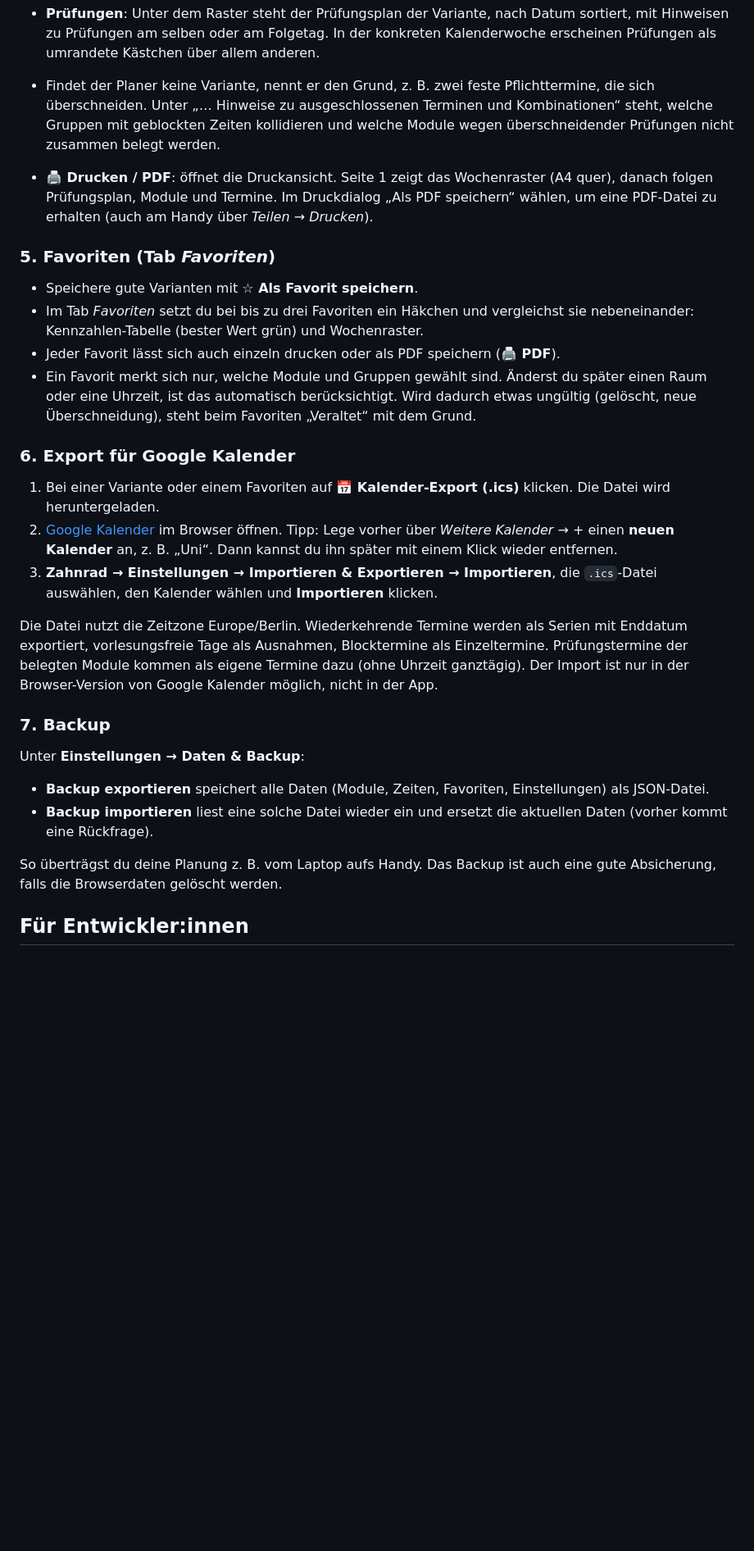
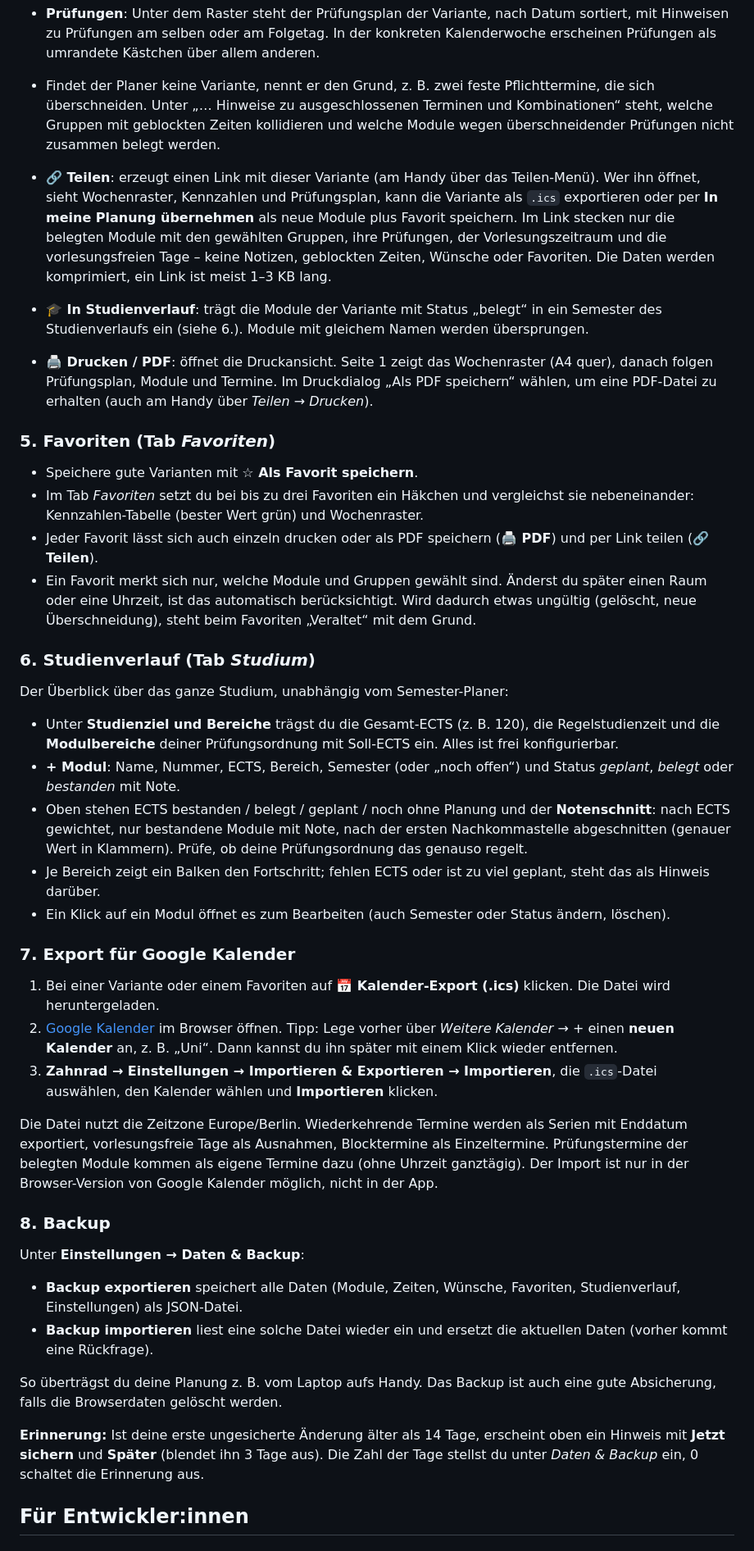
Before and after one commit to captain15703/stundenplan-planer, a Markdown page: README.md, the part around one of its changes. Shown at 82% size. Drawn GitHub-style; blank space fills up the shorter version.

Commit message:
README und Anforderungen um die neuen Funktionen ergänzt
Co-Authored-By: Claude Opus 5.5 <noreply@anthropic.com>
Claude-Session: https://claude.ai/code/session_013R3jwZhua3RmCmjKFTRdwc

```diff
--- a/README.md
+++ b/README.md
@@ -65,27 +70,39 @@ Hier trägst du Zeiten ein, in denen keine Uni stattfinden darf, z. B. Arbeit od
 - **Wochenansicht**: In der *Regelwoche* stehen alle wiederkehrenden Termine. 14-tägige Termine sind schraffiert, Blocktermine stehen als Liste darunter. Über die Auswahl kannst du auch jede **konkrete Kalenderwoche** ansehen. Geblockte Zeiten erscheinen grau, ihr Puffer heller schraffiert. Ein Klick (oder Antippen) auf einen Termin zeigt alle Details.
 - **Prüfungen**: Unter dem Raster steht der Prüfungsplan der Variante, nach Datum sortiert, mit Hinweisen zu Prüfungen am selben oder am Folgetag. In der konkreten Kalenderwoche erscheinen Prüfungen als umrandete Kästchen über allem anderen.
 - Findet der Planer keine Variante, nennt er den Grund, z. B. zwei feste Pflichttermine, die sich überschneiden. Unter „… Hinweise zu ausgeschlossenen Terminen und Kombinationen“ steht, welche Gruppen mit geblockten Zeiten kollidieren und welche Module wegen überschneidender Prüfungen nicht zusammen belegt werden.
+- **🔗 Teilen**: erzeugt einen Link mit dieser Variante (am Handy über das Teilen-Menü). Wer ihn öffnet, sieht Wochenraster, Kennzahlen und Prüfungsplan, kann die Variante als `.ics` exportieren oder per **In meine Planung übernehmen** als neue Module plus Favorit speichern. Im Link stecken nur die belegten Module mit den gewählten Gruppen, ihre Prüfungen, der Vorlesungszeitraum und die vorlesungsfreien Tage – keine Notizen, geblockten Zeiten, Wünsche oder Favoriten. Die Daten werden komprimiert, ein Link ist meist 1–3 KB lang.
+- **🎓 In Studienverlauf**: trägt die Module der Variante mit Status „belegt“ in ein Semester des Studienverlaufs ein (siehe 6.). Module mit gleichem Namen werden übersprungen.
 - **🖨 Drucken / PDF**: öffnet die Druckansicht. Seite 1 zeigt das Wochenraster (A4 quer), danach folgen Prüfungsplan, Module und Termine. Im Druckdialog „Als PDF speichern“ wählen, um eine PDF-Datei zu erhalten (auch am Handy über *Teilen → Drucken*).
 
 ### 5. Favoriten (Tab *Favoriten*)
 - Speichere gute Varianten mit **☆ Als Favorit speichern**.
 - Im Tab *Favoriten* setzt du bei bis zu drei Favoriten ein Häkchen und vergleichst sie nebeneinander: Kennzahlen-Tabelle (bester Wert grün) und Wochenraster.
-- Jeder Favorit lässt sich auch einzeln drucken oder als PDF speichern (**🖨 PDF**).
+- Jeder Favorit lässt sich auch einzeln drucken oder als PDF speichern (**🖨 PDF**) und per Link teilen (**🔗 Teilen**).
 - Ein Favorit merkt sich nur, welche Module und Gruppen gewählt sind. Änderst du später einen Raum oder eine Uhrzeit, ist das automatisch berücksichtigt. Wird dadurch etwas ungültig (gelöscht, neue Überschneidung), steht beim Favoriten „Veraltet“ mit dem Grund.
 
-### 6. Export für Google Kalender
+### 6. Studienverlauf (Tab *Studium*)
+Der Überblick über das ganze Studium, unabhängig vom Semester-Planer:
+- Unter **Studienziel und Bereiche** trägst du die Gesamt-ECTS (z. B. 120), die Regelstudienzeit und die **Modulbereiche** deiner Prüfungsordnung mit Soll-ECTS ein. Alles ist frei konfigurierbar.
+- **+ Modul**: Name, Nummer, ECTS, Bereich, Semester (oder „noch offen“) und Status *geplant*, *belegt* oder *bestanden* mit Note.
+- Oben stehen ECTS bestanden / belegt / geplant / noch ohne Planung und der **Notenschnitt**: nach ECTS gewichtet, nur bestandene Module mit Note, nach der ersten Nachkommastelle abgeschnitten (genauer Wert in Klammern). Prüfe, ob deine Prüfungsordnung das genauso regelt.
+- Je Bereich zeigt ein Balken den Fortschritt; fehlen ECTS oder ist zu viel geplant, steht das als Hinweis darüber.
+- Ein Klick auf ein Modul öffnet es zum Bearbeiten (auch Semester oder Status ändern, löschen).
+
+### 7. Export für Google Kalender
 1. Bei einer Variante oder einem Favoriten auf **📅 Kalender-Export (.ics)** klicken. Die Datei wird heruntergeladen.
 2. [Google Kalender](https://calendar.google.com) im Browser öffnen. Tipp: Lege vorher über *Weitere Kalender → +* einen **neuen Kalender** an, z. B. „Uni“. Dann kannst du ihn später mit einem Klick wieder entfernen.
 3. **Zahnrad → Einstellungen → Importieren & Exportieren → Importieren**, die `.ics`-Datei auswählen, den Kalender wählen und **Importieren** klicken.
 
 Die Datei nutzt die Zeitzone Europe/Berlin. Wiederkehrende Termine werden als Serien mit Enddatum exportiert, vorlesungsfreie Tage als Ausnahmen, Blocktermine als Einzeltermine. Prüfungstermine der belegten Module kommen als eigene Termine dazu (ohne Uhrzeit ganztägig). Der Import ist nur in der Browser-Version von Google Kalender möglich, nicht in der App.
 
-### 7. Backup
+### 8. Backup
 Unter **Einstellungen → Daten & Backup**:
-- **Backup exportieren** speichert alle Daten (Module, Zeiten, Favoriten, Einstellungen) als JSON-Datei.
+- **Backup exportieren** speichert alle Daten (Module, Zeiten, Wünsche, Favoriten, Studienverlauf, Einstellungen) als JSON-Datei.
 - **Backup importieren** liest eine solche Datei wieder ein und ersetzt die aktuellen Daten (vorher kommt eine Rückfrage).
 
 So überträgst du deine Planung z. B. vom Laptop aufs Handy. Das Backup ist auch eine gute Absicherung, falls die Browserdaten gelöscht werden.
+
+**Erinnerung:** Ist deine erste ungesicherte Änderung älter als 14 Tage, erscheint oben ein Hinweis mit **Jetzt sichern** und **Später** (blendet ihn 3 Tage aus). Die Zahl der Tage stellst du unter *Daten & Backup* ein, 0 schaltet die Erinnerung aus.
 
 ## Für Entwickler:innen
 
```
Also changed, not shown: other parts of README.md (+14 -5 lines), ANFORDERUNGEN.md (+6 -0 lines).
